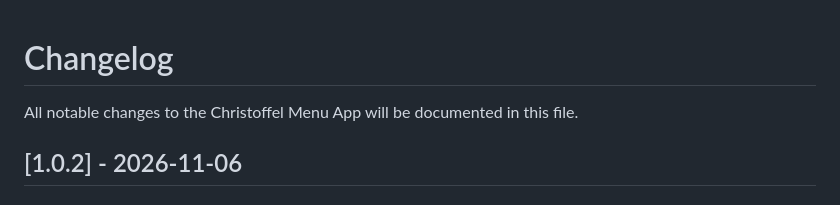
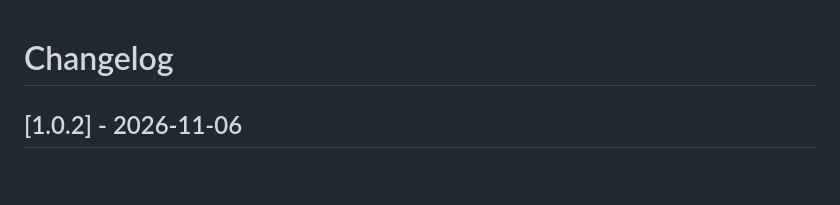
Before and after one commit to Ntombii/ChristoffelMenuApp, a Markdown page: CHANGELOG.md, the part around the change. GitHub-like rendering; blank space fills up the shorter version.

```diff
--- a/CHANGELOG.md
+++ b/CHANGELOG.md
@@ -1,6 +1,5 @@
 # Changelog
 
-All notable changes to the Christoffel Menu App will be documented in this file.
 
 ## [1.0.2] - 2026-11-06
 
```
Also changed, not shown: README.md (+2 -25 lines), image.png (added).
